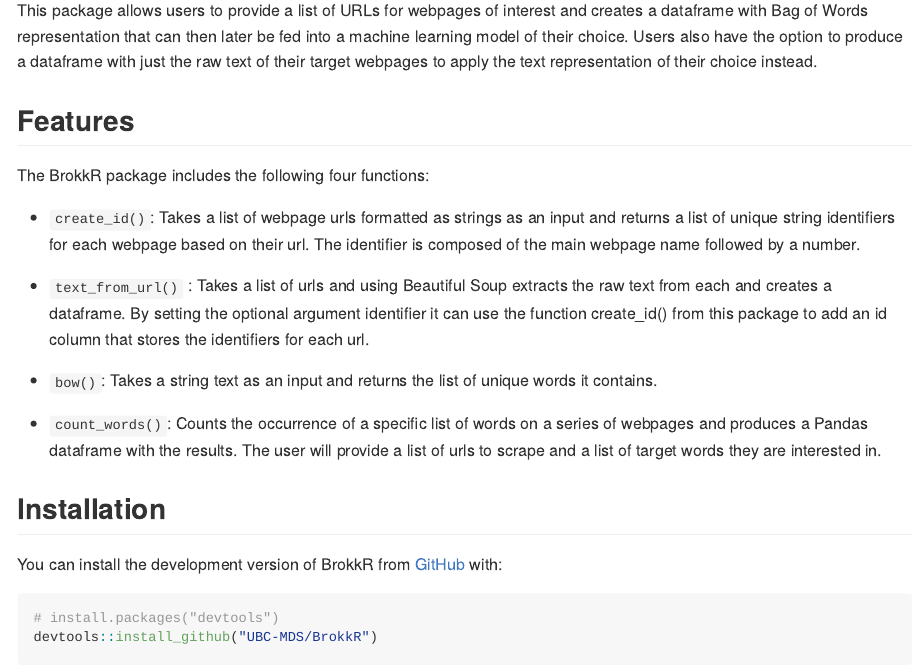
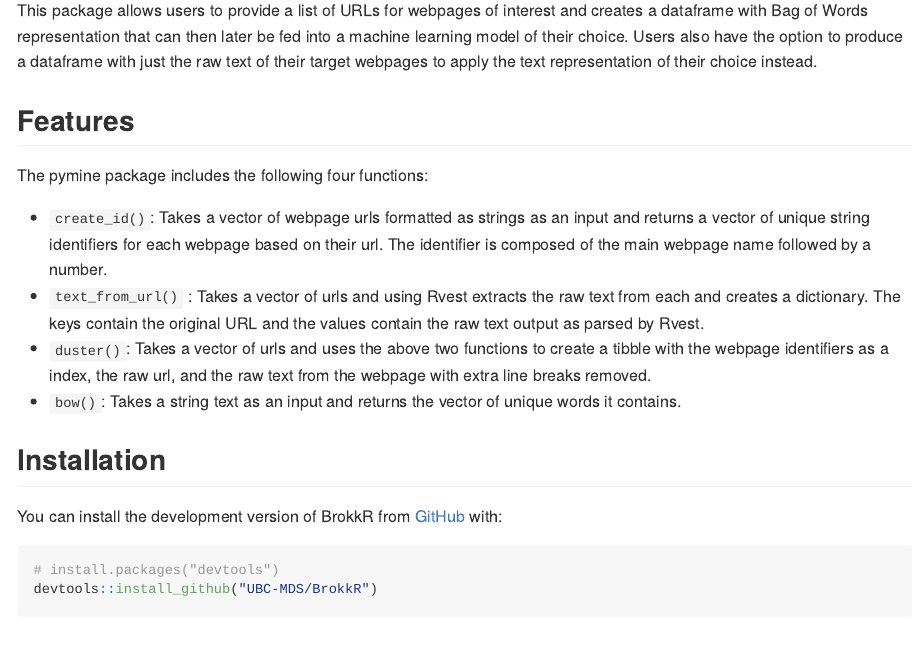
Before and after one commit to UBC-MDS/BrokkR, an R Markdown document (README.Rmd): the page in a window 1100 px wide, from 110 px down. Rendered offline with R 4.5, knitr and Pandoc, with nearby package versions.

Commit message:
Update Feature section terminology to R specific language

```diff
--- a/README.Rmd
+++ b/README.Rmd
@@ -21,15 +21,13 @@
 This package allows users to provide a list of URLs for webpages of interest and creates a dataframe with Bag of Words representation that can then later be fed into a machine learning model of their choice. Users also have the option to produce a dataframe with just the raw text of their target webpages to apply the text representation of their choice instead.
 
 ## Features
-The BrokkR package includes the following four functions:
 
-- `create_id()`: Takes a list of webpage urls formatted as strings as an input and returns a list of unique string identifiers for each webpage based on their url. The identifier is composed of the main webpage name followed by a number.
+The pymine package includes the following four functions:
 
-- `text_from_url()` : Takes a list of urls and using Beautiful Soup extracts the raw text from each and creates a dataframe. By setting the optional argument identifier it can use the function create_id() from this package to add an id column that stores the identifiers for each url.
-
-- `bow()`: Takes a string text as an input and returns the list of unique words it contains.
-
-- `count_words()`: Counts the occurrence of a specific list of words on a series of webpages and produces a Pandas dataframe with the results. The user will provide a list of urls to scrape and a list of target words they are interested in.
+-   `create_id()`: Takes a vector of webpage urls formatted as strings as an input and returns a vector of unique string identifiers for each webpage based on their url. The identifier is composed of the main webpage name followed by a number.
+-   `text_from_url()` : Takes a vector of urls and using Rvest extracts the raw text from each and creates a dictionary. The keys contain the original URL and the values contain the raw text output as parsed by Rvest.
+-   `duster()`: Takes a vector of urls and uses the above two functions to create a tibble with the webpage identifiers as a index, the raw url, and the raw text from the webpage with extra line breaks removed.
+-   `bow()`: Takes a string text as an input and returns the vector of unique words it contains.
 
 ## Installation
 
```
